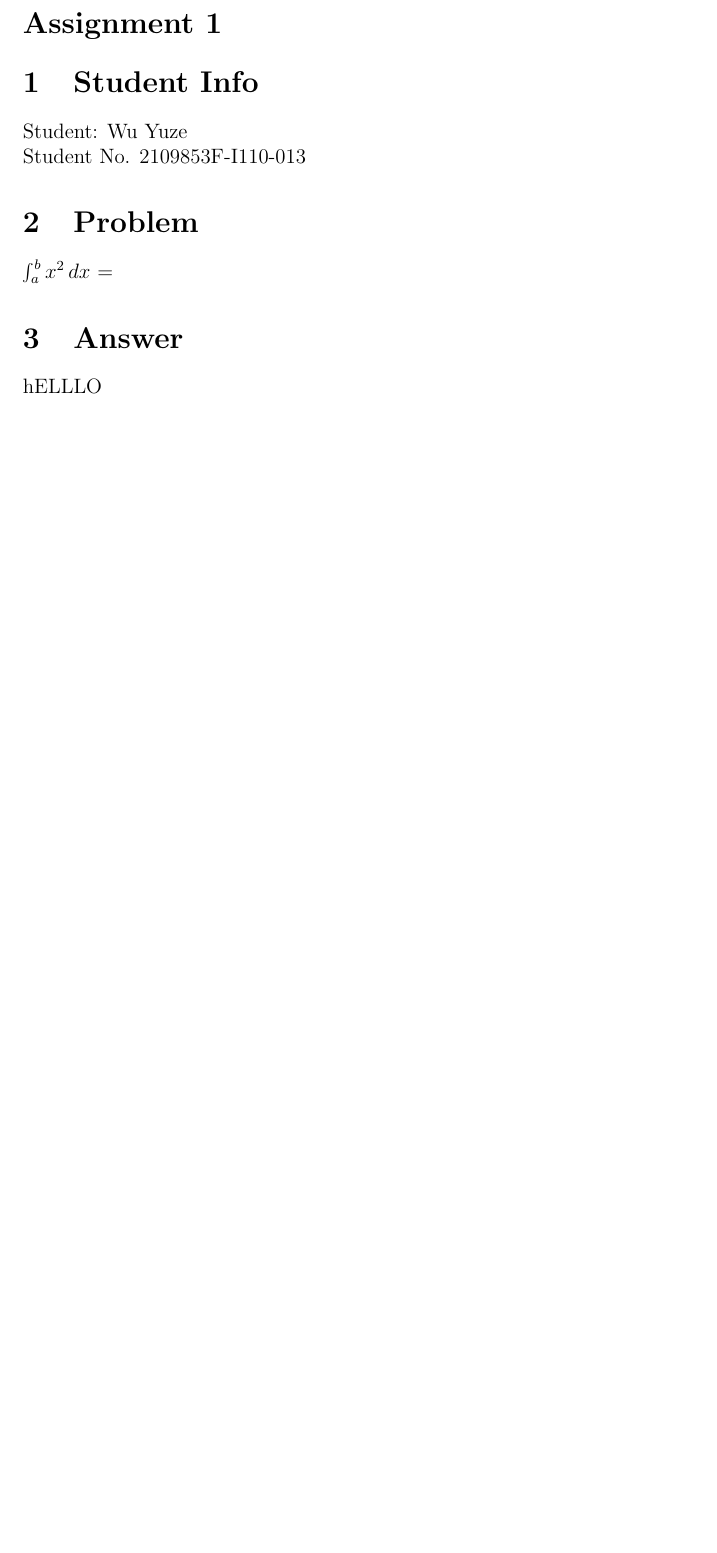
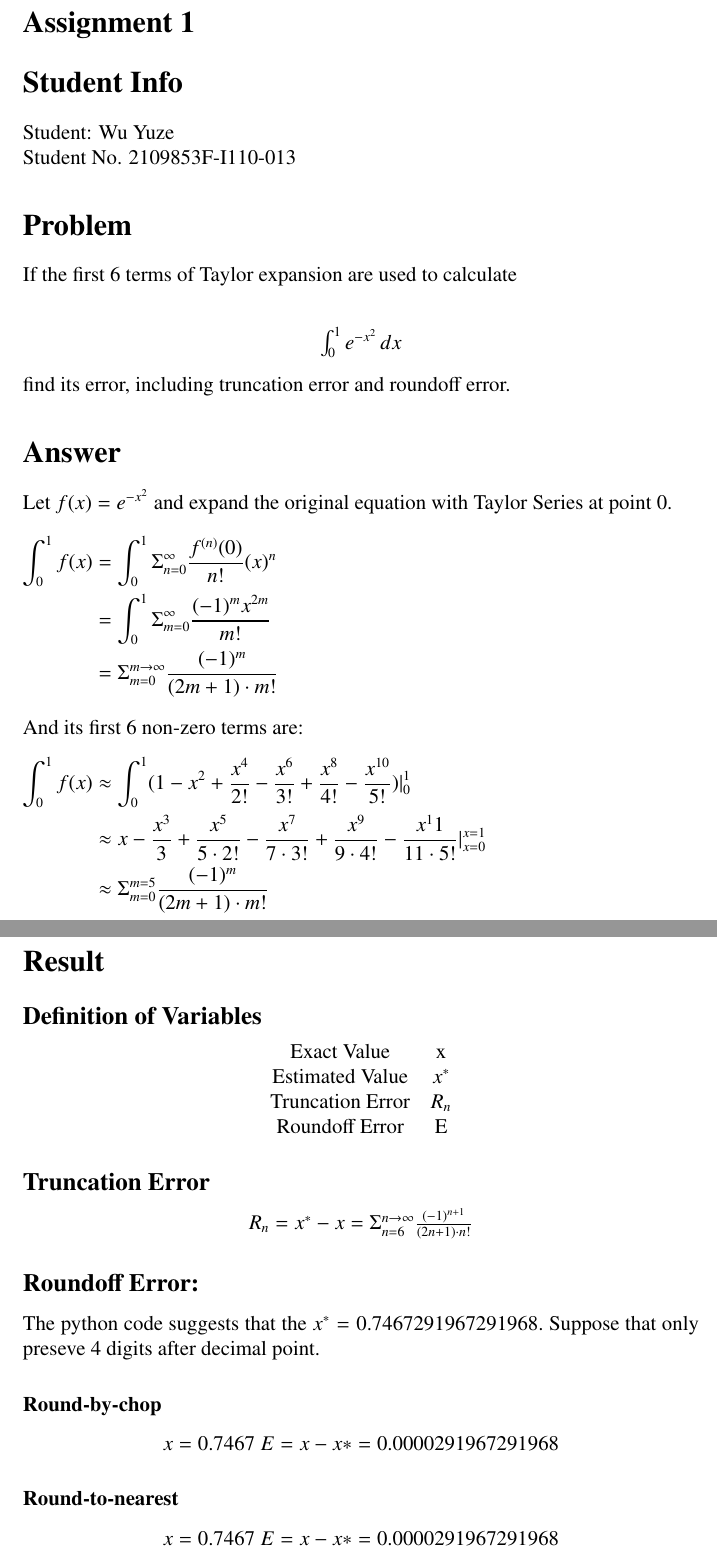
Before and after one commit to BenedictNgHK/NumiricalAnalysis, a LaTeX problem sheet (Assignment1/Assignment1.tex): part of the page before the commit and two parts of pages 1 and 2 of 2 after it, the two joined at a grey line, cut so that both start at the same text, the shorter picture padded with empty space. Compiled offline with pdfLaTeX.

Commit message:
Assignmen 1

```diff
--- a/Assignment1/Assignment1.tex
+++ b/Assignment1/Assignment1.tex
@@ -7,16 +9,51 @@
 \section*{Assignment 1}
 \author{Wu Yuze}
 
-\section{Student Info}
+\section*{Student Info}
 Student: Wu Yuze\newline
 Student No. 2109853F-I110-013
+\section*{Problem}
+If the first 6 terms of Taylor expansion are used to calculate\newline
+\begin{center}
+\(\int_{0}^{1} e^{-x^2} \,dx\)
+\end{center}
+find its error, including truncation error and roundoff error.
+\section*{Answer}
+Let \(f(x)=e^{-x^2}\) and expand the original equation with Taylor Series at point 0.
+\begin{flalign*}
+\int_{0}^{1}f(x) &= \int_{0}^{1}\Sigma_{n = 0}^{\infty}\frac{f^{(n)}(0)}{n!}(x)^n &\\
+                 &= \int_{0}^{1}\Sigma_{m = 0}^{\infty}\frac{{(-1)^m}x^{2m}}{m!}  &\\
+                 &= \Sigma_{m = 0}^{m \to \infty}\frac{{(-1)^m}}{(2m+1) \cdot m!} &
+\end{flalign*}
+And its first 6 non-zero terms are:
+\begin{flalign*}
+\int_{0}^{1}f(x)    &\approx \int_{0}^{1} (1 - x^2 + \frac{x^4}{2!} - \frac{x^6}{3!} + \frac{x^8}{4!} - \frac{x^{10}}{5!})|_{0}^{1} &\\
+                    &\approx  x - \frac{x^3}{3} + \frac{x^5}{5 \cdot 2!} - \frac{x^7}{7 \cdot 3!} + \frac{x^9}{9 \cdot 4!} - \frac{x^11}{11 \cdot 5!}|_{x=0}^{x=1} &\\
+                    &\approx \Sigma_{m = 0}^{m = 5}\frac{{(-1)^m}}{(2m+1) \cdot m!} &
+\end{flalign*}\newpage
 
-\section{Problem}
-
-\(\int_{a}^{b} x^2 \,dx\)  =
-
-\section{Answer}
-
-hELLLO
-
+\section*{Result}
+\subsection*{Definition of Variables}
+\begin{center}
+    \begin{tabular}{c c}
+    Exact Value   & x  \\
+    Estimated Value & $x^*$ \\
+    Truncation Error & $R_n$ \\
+    Roundoff Error & E
+    \end{tabular}
+    \end{center}
+\subsection*{Truncation Error}
+\begin{center}
+    \(R_n = x^* - x = \Sigma_{n = 6}^{n \to \infty}\frac{{(-1)^{n+1}}}{(2n+1) \cdot n!}\)
+\end{center}
+\subsection*{Roundoff Error:}
+The python code suggests that the \(x^* =  0.7467291967291968.\) Suppose that only preseve 4 digits after decimal point.
+\subsubsection*{Round-by-chop}
+\begin{center}
+    \(x = 0.7467\) \(E = x - x* = 0.0000291967291968 \)
+\end{center}
+\subsubsection*{Round-to-nearest}
+\begin{center}
+    \(x = 0.7467\) \(E = x - x* = 0.0000291967291968 \)
+\end{center}
 \end{document}
```
Also changed, not shown: Assignment1/Assignment1.pdf, Assignment1/Problem.pdf (added), README.md (added), Slides/Chap 1.pdf (added), Assignment1/Assignment1.tex (2 more changed lines), 4 other files.
